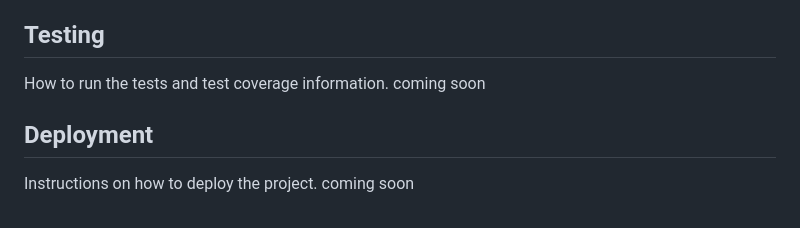
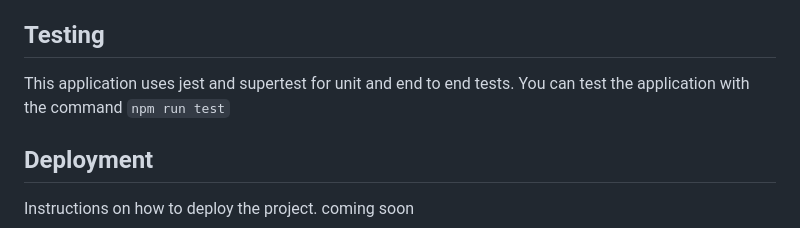
Before and after one commit to Paul-Wisdom/Budget-Tracking-Application, a Markdown page: Readme.md, the part around the change. Drawn GitHub-style.

```diff
--- a/Readme.md
+++ b/Readme.md
@@ -71,8 +71,8 @@ Guidelines for contributing to the project.
 coming soon
 
 ## Testing
-How to run the tests and test coverage information.
-coming soon
+This application uses jest and supertest for unit and end to end tests.
+You can test the application with the command `npm run test`
 
 ## Deployment
 Instructions on how to deploy the project.
```
